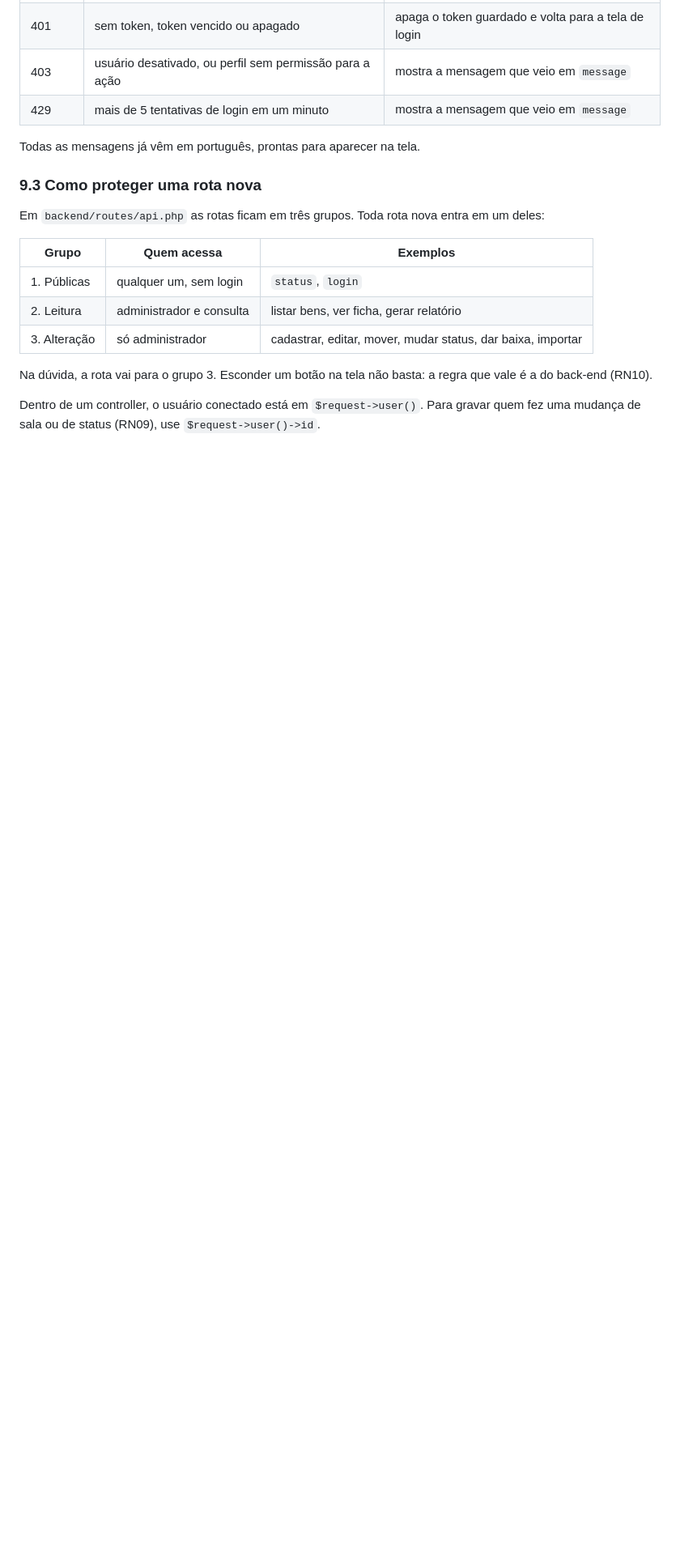
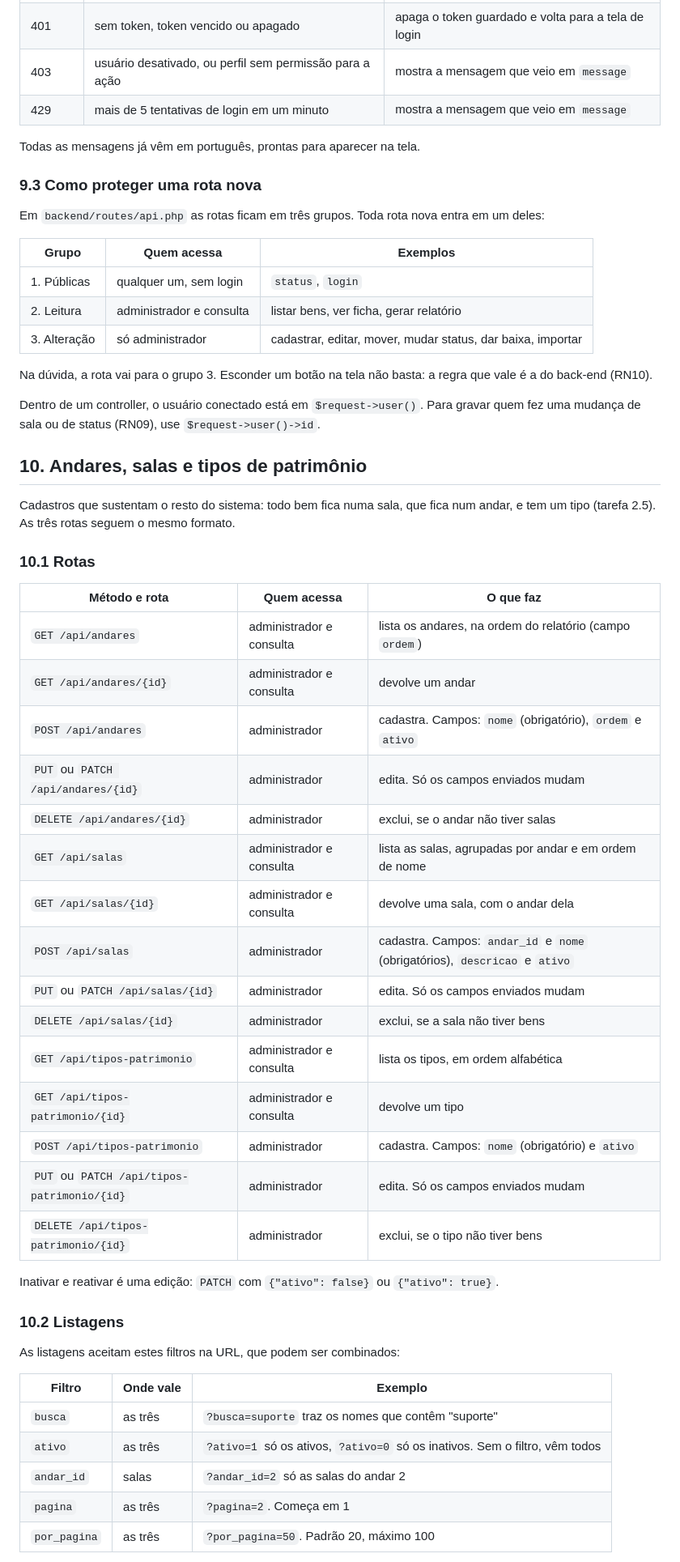
Before and after one commit to RafaelBrantNobre/controle-patrimonial, a Markdown page: README.md, the part around one of its changes. Shown at 81% size. Rendered like a GitHub page; blank space fills up the shorter version.

Commit message:
docs: documentar rotas de andares, salas e tipos de patrimônio
Co-Authored-By: Claude Opus 5.5 <noreply@anthropic.com>

```diff
--- a/README.md
+++ b/README.md
@@ -288,3 +289,42 @@ Em `backend/routes/api.php` as rotas ficam em três grupos. Toda rota nova entra
 Na dúvida, a rota vai para o grupo 3. Esconder um botão na tela não basta: a regra que vale é a do back-end (RN10).
 
 Dentro de um controller, o usuário conectado está em `$request->user()`. Para gravar quem fez uma mudança de sala ou de status (RN09), use `$request->user()->id`.
+
+## 10. Andares, salas e tipos de patrimônio
+
+Cadastros que sustentam o resto do sistema: todo bem fica numa sala, que fica num andar, e tem um tipo (tarefa 2.5). As três rotas seguem o mesmo formato.
+
+### 10.1 Rotas
+
+| Método e rota | Quem acessa | O que faz |
+| --- | --- | --- |
+| `GET /api/andares` | administrador e consulta | lista os andares, na ordem do relatório (campo `ordem`) |
+| `GET /api/andares/{id}` | administrador e consulta | devolve um andar |
+| `POST /api/andares` | administrador | cadastra. Campos: `nome` (obrigatório), `ordem` e `ativo` |
+| `PUT` ou `PATCH /api/andares/{id}` | administrador | edita. Só os campos enviados mudam |
+| `DELETE /api/andares/{id}` | administrador | exclui, se o andar não tiver salas |
+| `GET /api/salas` | administrador e consulta | lista as salas, agrupadas por andar e em ordem de nome |
+| `GET /api/salas/{id}` | administrador e consulta | devolve uma sala, com o andar dela |
+| `POST /api/salas` | administrador | cadastra. Campos: `andar_id` e `nome` (obrigatórios), `descricao` e `ativo` |
+| `PUT` ou `PATCH /api/salas/{id}` | administrador | edita. Só os campos enviados mudam |
+| `DELETE /api/salas/{id}` | administrador | exclui, se a sala não tiver bens |
+| `GET /api/tipos-patrimonio` | administrador e consulta | lista os tipos, em ordem alfabética |
+| `GET /api/tipos-patrimonio/{id}` | administrador e consulta | devolve um tipo |
+| `POST /api/tipos-patrimonio` | administrador | cadastra. Campos: `nome` (obrigatório) e `ativo` |
+| `PUT` ou `PATCH /api/tipos-patrimonio/{id}` | administrador | edita. Só os campos enviados mudam |
+| `DELETE /api/tipos-patrimonio/{id}` | administrador | exclui, se o tipo não tiver bens |
+
+Inativar e reativar é uma edição: `PATCH` com `{"ativo": false}` ou `{"ativo": true}`.
+
+### 10.2 Listagens
+
+As listagens aceitam estes filtros na URL, que podem ser combinados:
+
+| Filtro | Onde vale | Exemplo |
+| --- | --- | --- |
+| `busca` | as três | `?busca=suporte` traz os nomes que contêm "suporte" |
+| `ativo` | as três | `?ativo=1` só os ativos, `?ativo=0` só os inativos. Sem o filtro, vêm todos |
+| `andar_id` | salas | `?andar_id=2` só as salas do andar 2 |
+| `pagina` | as três | `?pagina=2`. Começa em 1 |
+| `por_pagina` | as três | `?por_pagina=50`. Padrão 20, máximo 100 |
+
```
Also changed, not shown: other parts of README.md (+19 -0 lines).
